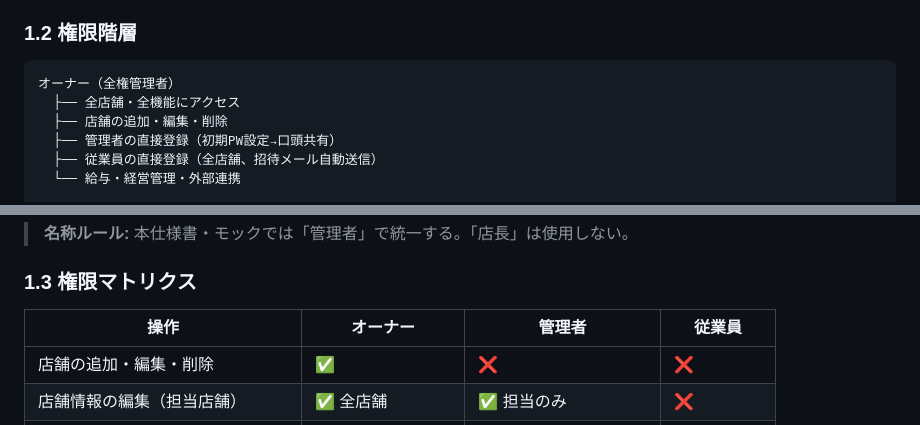
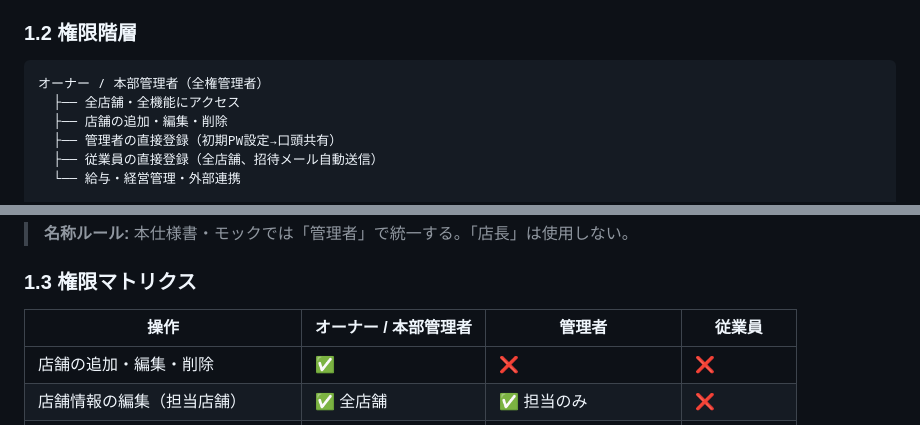
Before and after one commit to suguru789987/rakmy-owner-registration-mock, a Markdown page: requirements.md, 2 parts joined by grey strips. Drawn GitHub-style.

Commit message:
v1.5: 仕様書の権限階層・マトリクスを「オーナー / 本部管理者」に統一
Co-Authored-By: Claude Opus 4.6 (1M context) <noreply@anthropic.com>

````diff
--- a/requirements.md
+++ b/requirements.md
@@ -18,7 +18,7 @@
 ### 1.2 権限階層
 
 ```
-オーナー（全権管理者）
+オーナー / 本部管理者（全権管理者）
   ├── 全店舗・全機能にアクセス
   ├── 店舗の追加・編集・削除
   ├── 管理者の直接登録（初期PW設定→口頭共有）
@@ -42,8 +42,8 @@
 
 ### 1.3 権限マトリクス
 
-| 操作 | オーナー | 管理者 | 従業員 |
-|------|---------|--------|--------|
+| 操作 | オーナー / 本部管理者 | 管理者 | 従業員 |
+|------|---------------------|--------|--------|
 | 店舗の追加・編集・削除 | ✅ | ❌ | ❌ |
 | 店舗情報の編集（担当店舗） | ✅ 全店舗 | ✅ 担当のみ | ❌ |
 | オーナー招待 | ✅ | ❌ | ❌ |
````
